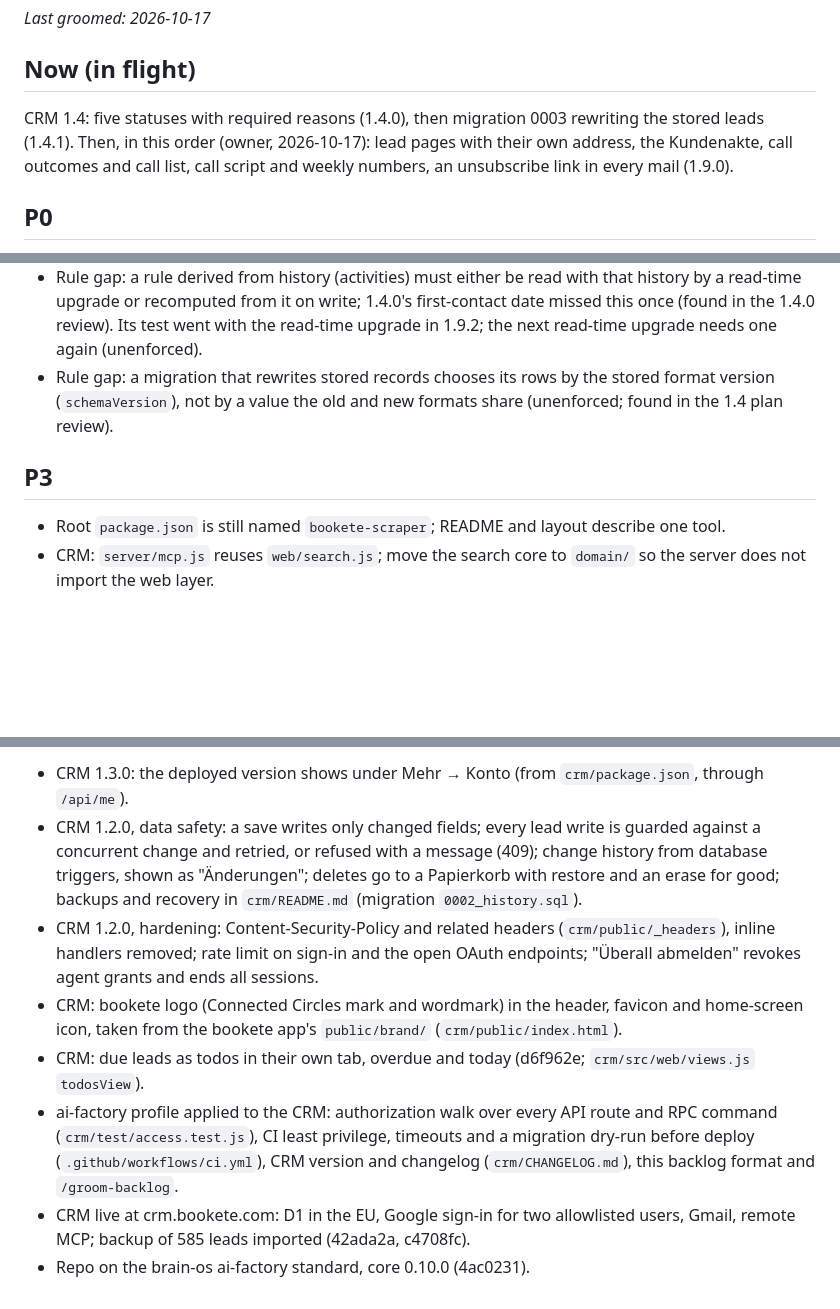
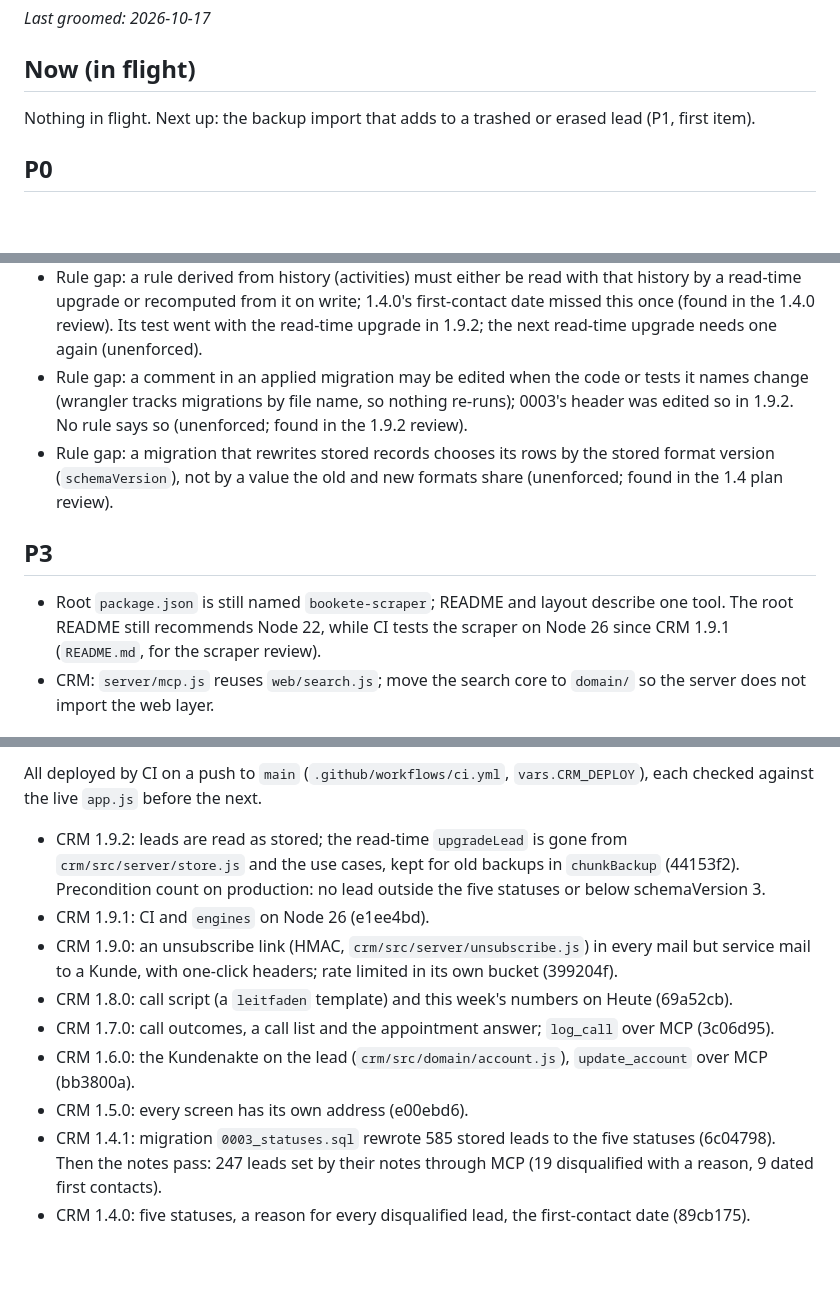
Before and after one commit to bonefade/bookete-os, a Markdown page: docs/backlog.md, 3 parts joined by grey strips. Drawn GitHub-style; blank space fills up the shorter version.

Commit message:
docs(backlog): groom after CRM 1.4.0 to 1.9.2
The releases of 2026-10-17 move to Recently shipped, with their commits;
2026-10-16 goes (git keeps it). Nothing is in flight. The 1.4.1 deploy
order item is done and becomes the general rule gap it showed. From the
1.9.2 review: the root README's Node 22 note (for the scraper review) and
a rule gap on editing comments in applied migrations.

Co-Authored-By: Claude Opus 5.5 <noreply@anthropic.com>

```diff
--- a/docs/backlog.md
+++ b/docs/backlog.md
@@ -12,7 +12,7 @@ _Last groomed: 2026-10-17_
 
 ## Now (in flight)
 
-CRM 1.4: five statuses with required reasons (1.4.0), then migration 0003 rewriting the stored leads (1.4.1). Then, in this order (owner, 2026-10-17): lead pages with their own address, the Kundenakte, call outcomes and call list, call script and weekly numbers, an unsubscribe link in every mail (1.9.0).
+Nothing in flight. Next up: the backup import that adds to a trashed or erased lead (P1, first item).
 
 ## P0
 
@@ -55,11 +54,12 @@ or overwriting data by mistake, not about outside access.
 - Rule gap: behaviour only a browser shows (history, scroll, focus) has no committed check; 1.5.0 was checked with a local Playwright script (unenforced; found in the 1.5.0 review).
 - Rule gap: a test named for a regression is checked against that regression by mutation before merge: break the code that way, see the test go red, revert. 1.5.0's navigation test first stayed green under both mutations it was named for (unenforced; found in the 1.5.0 review).
 - Rule gap: a rule derived from history (activities) must either be read with that history by a read-time upgrade or recomputed from it on write; 1.4.0's first-contact date missed this once (found in the 1.4.0 review). Its test went with the read-time upgrade in 1.9.2; the next read-time upgrade needs one again (unenforced).
+- Rule gap: a comment in an applied migration may be edited when the code or tests it names change (wrangler tracks migrations by file name, so nothing re-runs); 0003's header was edited so in 1.9.2. No rule says so (unenforced; found in the 1.9.2 review).
 - Rule gap: a migration that rewrites stored records chooses its rows by the stored format version (`schemaVersion`), not by a value the old and new formats share (unenforced; found in the 1.4 plan review).
 
 ## P3
 
-- Root `package.json` is still named `bookete-scraper`; README and layout describe one tool.
+- Root `package.json` is still named `bookete-scraper`; README and layout describe one tool. The root README still recommends Node 22, while CI tests the scraper on Node 26 since CRM 1.9.1 (`README.md`, for the scraper review).
 - CRM: `server/mcp.js` reuses `web/search.js`; move the search core to `domain/` so the server does not import the web layer.
 
 ## Recently shipped (traceability)
@@ -68,9 +68,12 @@ or overwriting data by mistake, not about outside access.
 
-- CRM 1.3.0: the deployed version shows under Mehr → Konto (from `crm/package.json`, through `/api/me`).
-- CRM 1.2.0, data safety: a save writes only changed fields; every lead write is guarded against a concurrent change and retried, or refused with a message (409); change history from database triggers, shown as "Änderungen"; deletes go to a Papierkorb with restore and an erase for good; backups and recovery in `crm/README.md` (migration `0002_history.sql`).
-- CRM 1.2.0, hardening: Content-Security-Policy and related headers (`crm/public/_headers`), inline handlers removed; rate limit on sign-in and the open OAuth endpoints; "Überall abmelden" revokes agent grants and ends all sessions.
-- CRM: bookete logo (Connected Circles mark and wordmark) in the header, favicon and home-screen icon, taken from the bookete app's `public/brand/` (`crm/public/index.html`).
-- CRM: due leads as todos in their own tab, overdue and today (d6f962e; `crm/src/web/views.js` `todosView`).
-- ai-factory profile applied to the CRM: authorization walk over every API route and RPC command (`crm/test/access.test.js`), CI least privilege, timeouts and a migration dry-run before deploy (`.github/workflows/ci.yml`), CRM version and changelog (`crm/CHANGELOG.md`), this backlog format and `/groom-backlog`.
-- CRM live at crm.bookete.com: D1 in the EU, Google sign-in for two allowlisted users, Gmail, remote MCP; backup of 585 leads imported (42ada2a, c4708fc).
-- Repo on the brain-os ai-factory standard, core 0.10.0 (4ac0231).
+All deployed by CI on a push to `main` (`.github/workflows/ci.yml`, `vars.CRM_DEPLOY`), each checked against the live `app.js` before the next.
+
+- CRM 1.9.2: leads are read as stored; the read-time `upgradeLead` is gone from `crm/src/server/store.js` and the use cases, kept for old backups in `chunkBackup` (44153f2). Precondition count on production: no lead outside the five statuses or below schemaVersion 3.
+- CRM 1.9.1: CI and `engines` on Node 26 (e1ee4bd).
+- CRM 1.9.0: an unsubscribe link (HMAC, `crm/src/server/unsubscribe.js`) in every mail but service mail to a Kunde, with one-click headers; rate limited in its own bucket (399204f).
+- CRM 1.8.0: call script (a `leitfaden` template) and this week's numbers on Heute (69a52cb).
+- CRM 1.7.0: call outcomes, a call list and the appointment answer; `log_call` over MCP (3c06d95).
+- CRM 1.6.0: the Kundenakte on the lead (`crm/src/domain/account.js`), `update_account` over MCP (bb3800a).
+- CRM 1.5.0: every screen has its own address (e00ebd6).
+- CRM 1.4.1: migration `0003_statuses.sql` rewrote 585 stored leads to the five statuses (6c04798). Then the notes pass: 247 leads set by their notes through MCP (19 disqualified with a reason, 9 dated first contacts).
+- CRM 1.4.0: five statuses, a reason for every disqualified lead, the first-contact date (89cb175).
```
Also changed, not shown: other parts of docs/backlog.md (+2 -3 lines).
